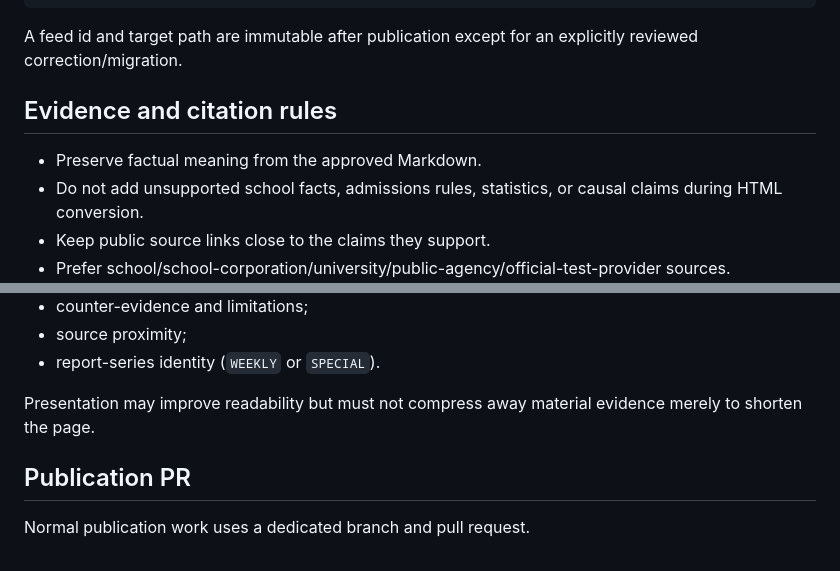
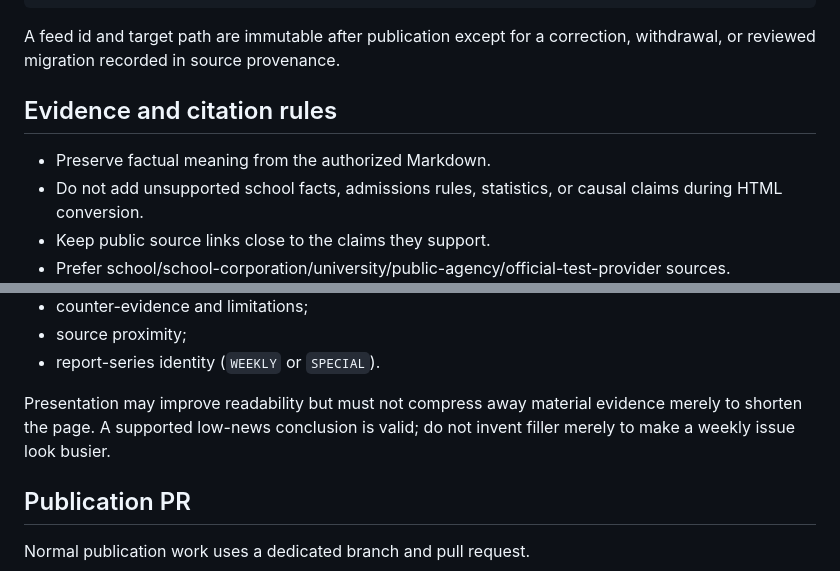
Before and after one commit to studio-naojun/website, a Markdown page: admissions/PUBLISHER.md, 2 parts joined by grey strips. Rendered like a GitHub page.

````diff
--- a/admissions/PUBLISHER.md
+++ b/admissions/PUBLISHER.md
@@ -78,11 +85,11 @@ admissions/feed.json
 }
 ```
 
-A feed id and target path are immutable after publication except for an explicitly reviewed correction/migration.
+A feed id and target path are immutable after publication except for a correction, withdrawal, or reviewed migration recorded in source provenance.
 
 ## Evidence and citation rules
 
-- Preserve factual meaning from the approved Markdown.
+- Preserve factual meaning from the authorized Markdown.
 - Do not add unsupported school facts, admissions rules, statistics, or causal claims during HTML conversion.
 - Keep public source links close to the claims they support.
 - Prefer school/school-corporation/university/public-agency/official-test-provider sources.
@@ -114,7 +121,7 @@ The HTML should preserve:
 - source proximity;
 - report-series identity (`WEEKLY` or `SPECIAL`).
 
-Presentation may improve readability but must not compress away material evidence merely to shorten the page.
+Presentation may improve readability but must not compress away material evidence merely to shorten the page. A supported low-news conclusion is valid; do not invent filler merely to make a weekly issue look busier.
 
 ## Publication PR
 
````
Also changed, not shown: other parts of admissions/PUBLISHER.md (+34 -9 lines).
